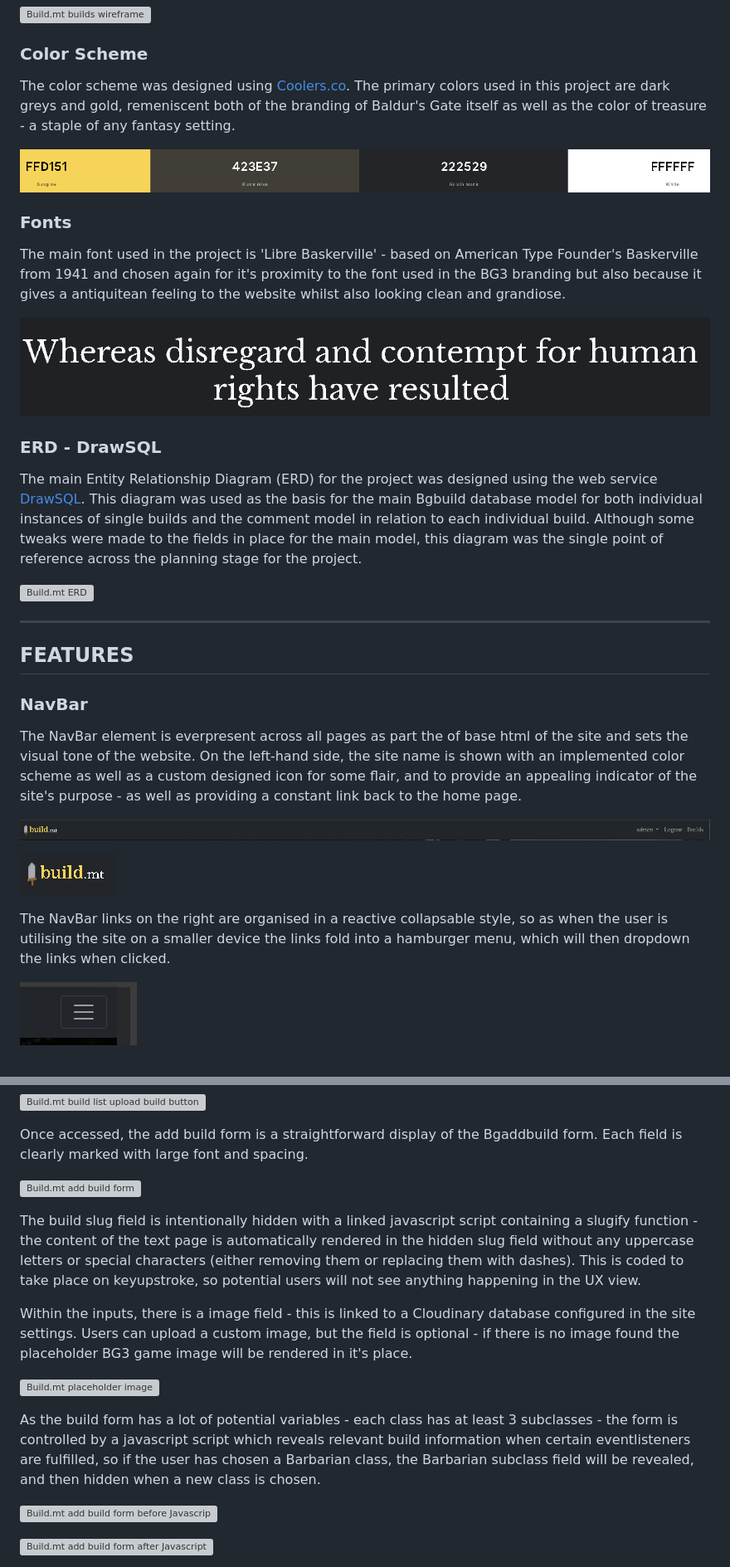
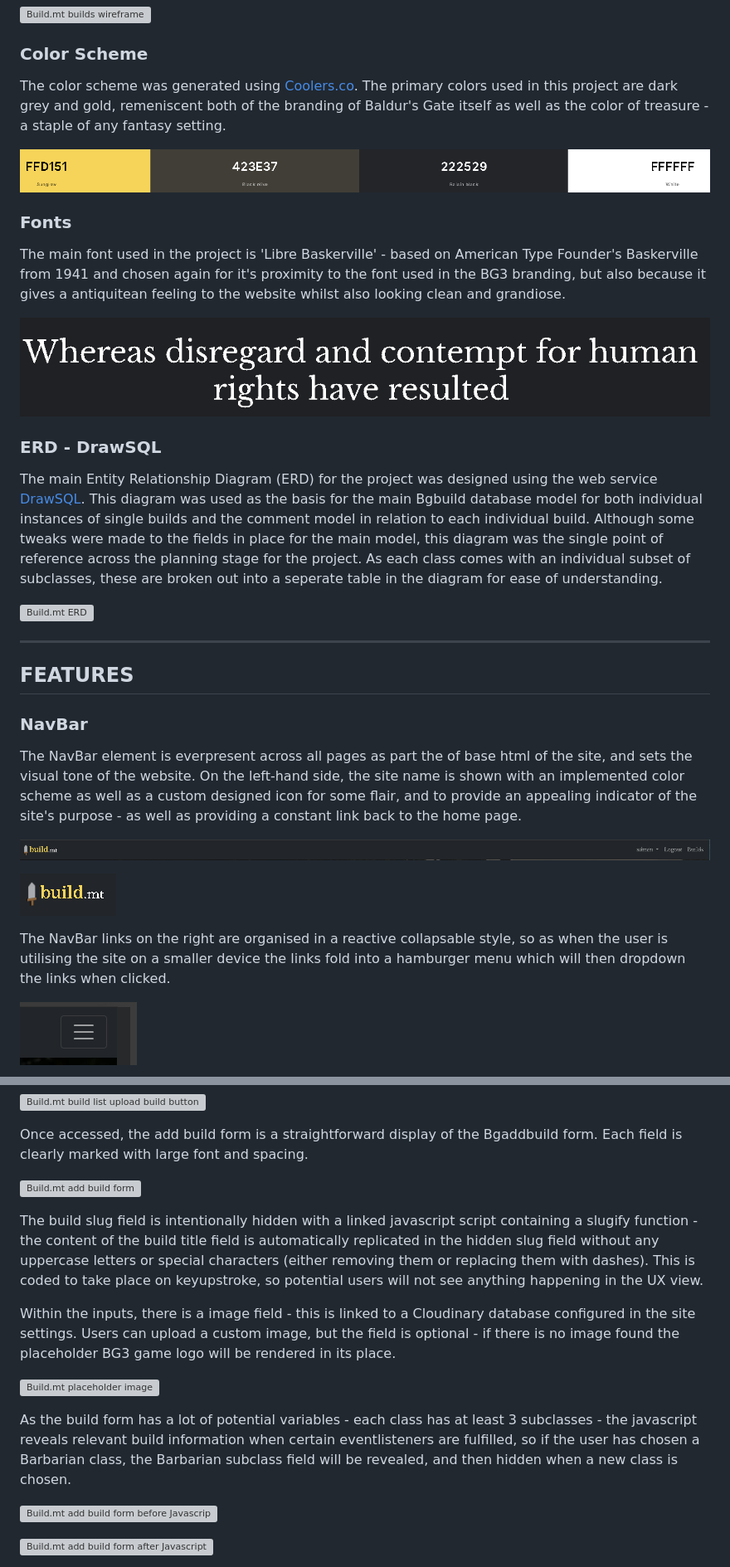
Before and after one commit to AlbaXIII/build.mt, a Markdown page: README.md, 2 parts joined by grey strips. Shown: that part at 83% size. GitHub-like rendering; grey boxes are pictures that could not be loaded.

```diff
--- a/README.md
+++ b/README.md
@@ -193,19 +196,19 @@ Wireframes for all HTML templates were created using [Balsamiq Wireframes](https
 
 ### Color Scheme
 
-The color scheme was designed using [Coolers.co](https://coolors.co/). The primary colors used in this project are dark greys and gold, remeniscent both of the branding of Baldur's Gate itself as well as the color of treasure - a staple of any fantasy setting.
+The color scheme was generated using [Coolers.co](https://coolors.co/). The primary colors used in this project are dark grey and gold, remeniscent both of the branding of Baldur's Gate itself as well as the color of treasure - a staple of any fantasy setting.
 
 ![Build.mt color scheme](assets/readme_misc/color-scheme.PNG)
 
 ### Fonts
 
-The main font used in the project is 'Libre Baskerville' - based on American Type Founder's Baskerville from 1941 and chosen again for it's proximity to the font used in the BG3 branding but also because it gives a antiquitean feeling to the website whilst also looking clean and grandiose.
+The main font used in the project is 'Libre Baskerville' - based on American Type Founder's Baskerville from 1941 and chosen again for it's proximity to the font used in the BG3 branding, but also because it gives a antiquitean feeling to the website whilst also looking clean and grandiose.
 
 ![Libre Baskerville Font](assets/readme_misc/libre-baskerville.PNG)
 
 ### ERD - DrawSQL
 
-The main Entity Relationship Diagram (ERD) for the project was designed using the web service [DrawSQL](https://drawsql.app/). This diagram was used as the basis for the main Bgbuild database model for both individual instances of single builds and the comment model in relation to each individual build. Although some tweaks were made to the fields in place for the main model, this diagram was the single point of reference across the planning stage for the project.
+The main Entity Relationship Diagram (ERD) for the project was designed using the web service [DrawSQL](https://drawsql.app/). This diagram was used as the basis for the main Bgbuild database model for both individual instances of single builds and the comment model in relation to each individual build. Although some tweaks were made to the fields in place for the main model, this diagram was the single point of reference across the planning stage for the project. As each class comes with an individual subset of subclasses, these are broken out into a seperate table in the diagram for ease of understanding.
 
 ![Build.mt ERD](assets/readme_ux/drawsql.png)
 
@@ -215,13 +218,13 @@ The main Entity Relationship Diagram (ERD) for the project was designed using th
 
 ### NavBar
 
-The NavBar element is everpresent across all pages as part the of base html of the site and sets the visual tone of the website. On the left-hand side, the site name is shown with an implemented color scheme as well as a custom designed icon for some flair, and to provide an appealing indicator of the site's purpose - as well as providing a constant link back to the home page.
+The NavBar element is everpresent across all pages as part the of base html of the site, and sets the visual tone of the website. On the left-hand side, the site name is shown with an implemented color scheme as well as a custom designed icon for some flair, and to provide an appealing indicator of the site's purpose - as well as providing a constant link back to the home page.
 
 ![Build.mt NavBar](assets/readme_screenshots/navbar.PNG)
 
 ![Build.mt Icon](assets/readme_screenshots/brand-icon.PNG)
 
-The NavBar links on the right are organised in a reactive collapsable style, so as when the user is utilising the site on a smaller device the links fold into a hamburger menu, which will then dropdown the links when clicked.
+The NavBar links on the right are organised in a reactive collapsable style, so as when the user is utilising the site on a smaller device the links fold into a hamburger menu which will then dropdown the links when clicked.
 
 ![Build.mt hamburger menu](assets/readme_screenshots/navbar-hamburger.PNG)
 
@@ -283,13 +285,13 @@ Once accessed, the add build form is a straightforward display of the Bgaddbuild
 
 ![Build.mt add build form](assets/readme_screenshots/add-build-form.PNG)
 
-The build slug field is intentionally hidden with a linked javascript script containing a slugify function - the content of the text page is automatically rendered in the hidden slug field without any uppercase letters or special characters (either removing them or replacing them with dashes). This is coded to take place on keyupstroke, so potential users will not see anything happening in the UX view.
+The build slug field is intentionally hidden with a linked javascript script containing a slugify function - the content of the build title field is automatically replicated in the hidden slug field without any uppercase letters or special characters (either removing them or replacing them with dashes). This is coded to take place on keyupstroke, so potential users will not see anything happening in the UX view.
 
-Within the inputs, there is a image field - this is linked to a Cloudinary database configured in the site settings. Users can upload a custom image, but the field is optional - if there is no image found the placeholder BG3 game image will be rendered in it's place.
+Within the inputs, there is a image field - this is linked to a Cloudinary database configured in the site settings. Users can upload a custom image, but the field is optional - if there is no image found the placeholder BG3 game logo will be rendered in its place.
 
 ![Build.mt placeholder image](assets/readme_screenshots/placeholder-image.PNG)
 
-As the build form has a lot of potential variables - each class has at least 3 subclasses - the form is controlled by a javascript script which reveals relevant build information when certain eventlisteners are fulfilled, so if the user has chosen a Barbarian class, the Barbarian subclass field will be revealed, and then hidden when a new class is chosen.
+As the build form has a lot of potential variables - each class has at least 3 subclasses - the javascript reveals relevant build information when certain eventlisteners are fulfilled, so if the user has chosen a Barbarian class, the Barbarian subclass field will be revealed, and then hidden when a new class is chosen.
 
 ![Build.mt add build form before Javascript](assets/readme_screenshots/add-build-form-before.PNG)
 
```
Also changed, not shown: other parts of README.md (+42 -39 lines), assets/readme_misc/main-logo.PNG (added), assets/readme_misc/project-labels.PNG (added).
